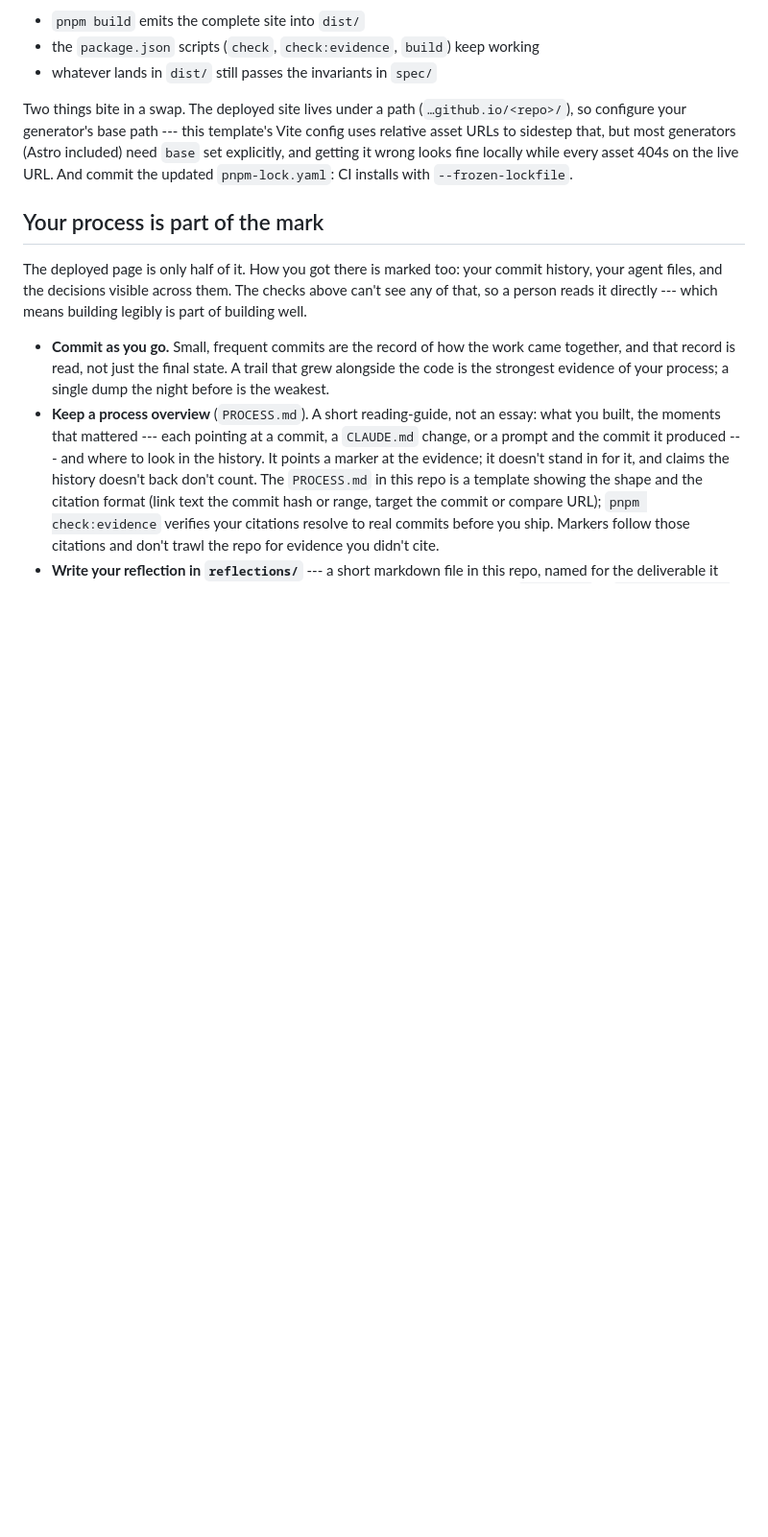
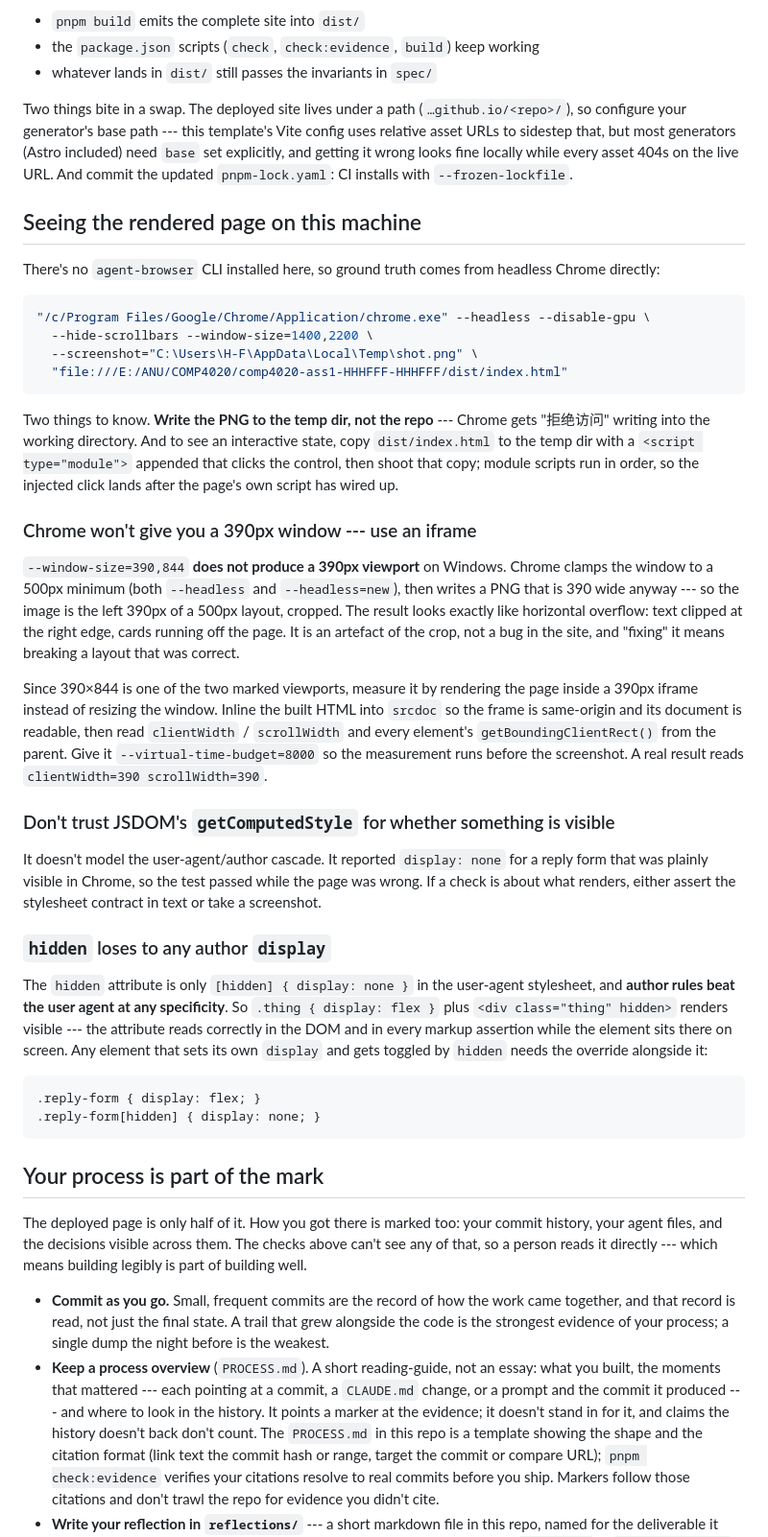
Before and after one commit to comp4020-agentic-coding-studio/comp4020-ass1-HHHFFF-HHHFFF, a Markdown page: CLAUDE.md, the part around the change. Shown at 96% size. Drawn GitHub-style; blank space fills up the shorter version.

Commit message:
harness: carry forward from week 3 (crit2)
Keep the general Chrome-screenshot workflow and the JSDOM/hidden-vs-display
CSS gotchas learned in crit2. Drop the Astro-specific notes (linkinator,
toRoot, astro check) since this week switches back to the template's
default Vite/vanilla-TS stack.

````diff
--- a/CLAUDE.md
+++ b/CLAUDE.md
@@ -114,6 +114,63 @@ generators (Astro included) need `base` set explicitly, and getting it wrong
 looks fine locally while every asset 404s on the live URL. And commit the
 updated `pnpm-lock.yaml`: CI installs with `--frozen-lockfile`.
 
+## Seeing the rendered page on this machine
+
+There's no `agent-browser` CLI installed here, so ground truth comes from
+headless Chrome directly:
+
+```bash
+"/c/Program Files/Google/Chrome/Application/chrome.exe" --headless --disable-gpu \
+  --hide-scrollbars --window-size=1400,2200 \
+  --screenshot="C:\Users\H-F\AppData\Local\Temp\shot.png" \
+  "file:///E:/ANU/COMP4020/comp4020-ass1-HHHFFF-HHHFFF/dist/index.html"
+```
+
+Two things to know. **Write the PNG to the temp dir, not the repo** --- Chrome
+gets "拒绝访问" writing into the working directory. And to see an interactive
+state, copy `dist/index.html` to the temp dir with a `<script type="module">`
+appended that clicks the control, then shoot that copy; module scripts run in
+order, so the injected click lands after the page's own script has wired up.
+
+### Chrome won't give you a 390px window --- use an iframe
+
+`--window-size=390,844` **does not produce a 390px viewport** on Windows.
+Chrome clamps the window to a 500px minimum (both `--headless` and
+`--headless=new`), then writes a PNG that is 390 wide anyway --- so the image
+is the left 390px of a 500px layout, cropped. The result looks exactly like
+horizontal overflow: text clipped at the right edge, cards running off the
+page. It is an artefact of the crop, not a bug in the site, and "fixing" it
+means breaking a layout that was correct.
+
+Since 390×844 is one of the two marked viewports, measure it by rendering the
+page inside a 390px iframe instead of resizing the window. Inline the built
+HTML into `srcdoc` so the frame is same-origin and its document is readable,
+then read `clientWidth` / `scrollWidth` and every element's
+`getBoundingClientRect()` from the parent. Give it
+`--virtual-time-budget=8000` so the measurement runs before the screenshot.
+A real result reads `clientWidth=390 scrollWidth=390`.
+
+### Don't trust JSDOM's `getComputedStyle` for whether something is visible
+
+It doesn't model the user-agent/author cascade. It reported `display: none` for
+a reply form that was plainly visible in Chrome, so the test passed while the
+page was wrong. If a check is about what renders, either assert the stylesheet
+contract in text or take a screenshot.
+
+### `hidden` loses to any author `display`
+
+The `hidden` attribute is only `[hidden] { display: none }` in the user-agent
+stylesheet, and **author rules beat the user agent at any specificity**. So
+`.thing { display: flex }` plus `<div class="thing" hidden>` renders visible ---
+the attribute reads correctly in the DOM and in every markup assertion while
+the element sits there on screen. Any element that sets its own `display` and
+gets toggled by `hidden` needs the override alongside it:
+
+```css
+.reply-form { display: flex; }
+.reply-form[hidden] { display: none; }
+```
+
 ## Your process is part of the mark
 
 The deployed page is only half of it. How you got there is marked too: your
````
